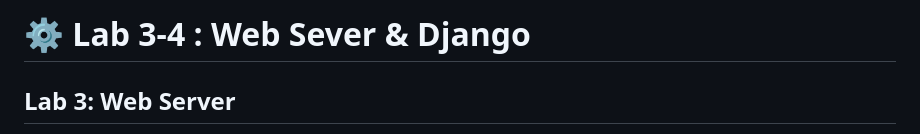
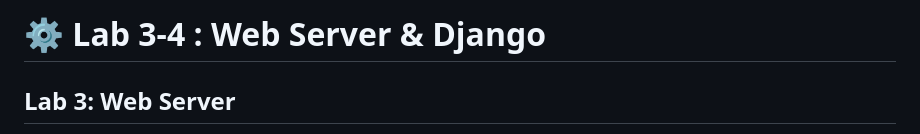
Before and after one commit to ChotanansubSoph/CPE393-Summer-2023, a Markdown page: 20JUN2024-WebServer-Django/README.md, the part around the change. GitHub-like rendering.

Commit message:
📝 Update Lab3-4 Doc

```diff
--- a/20JUN2024-WebServer-Django/README.md
+++ b/20JUN2024-WebServer-Django/README.md
@@ -1,4 +1,4 @@
-# ⚙️ Lab 3-4 : Web Sever & Django
+# ⚙️ Lab 3-4 : Web Server & Django
 
 ## Lab 3: Web Server
 
```
